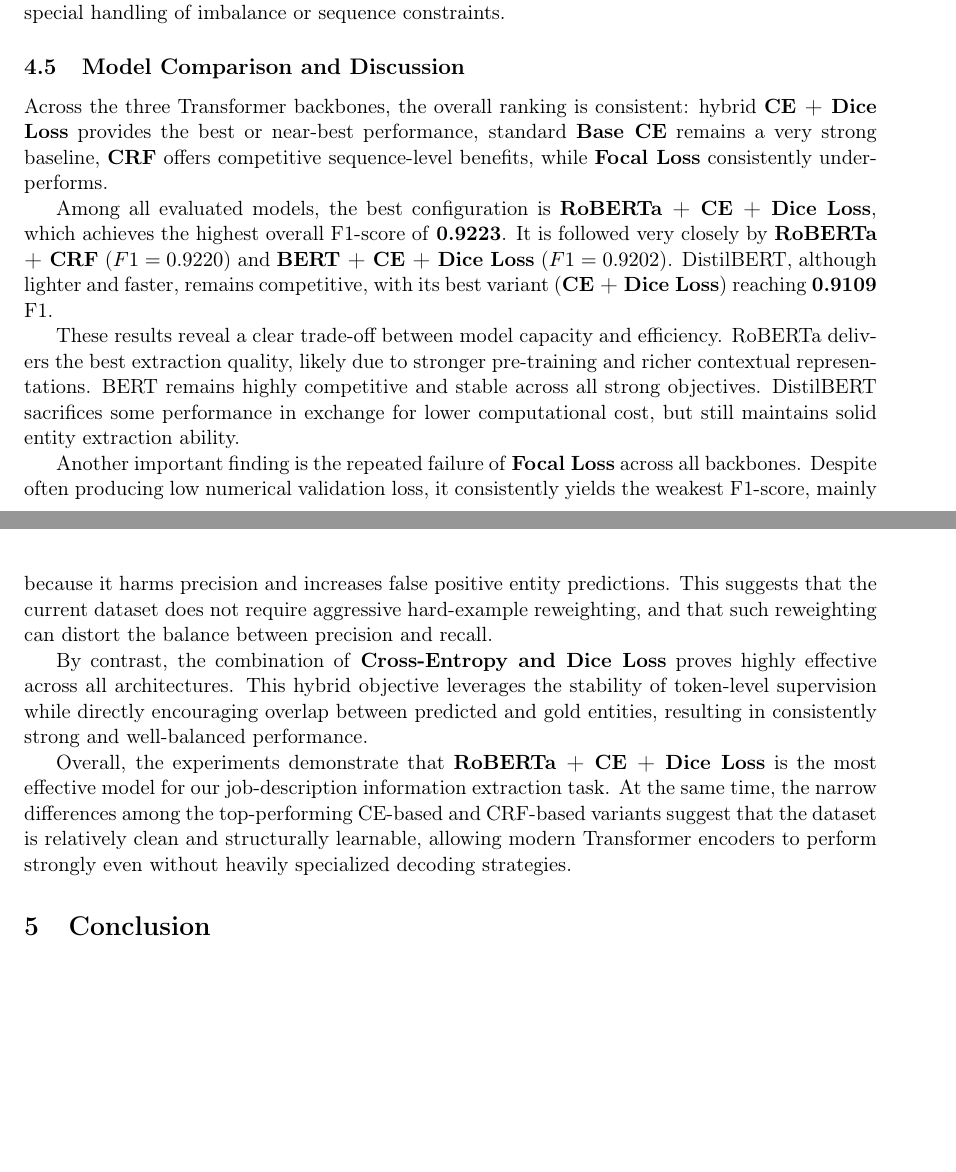
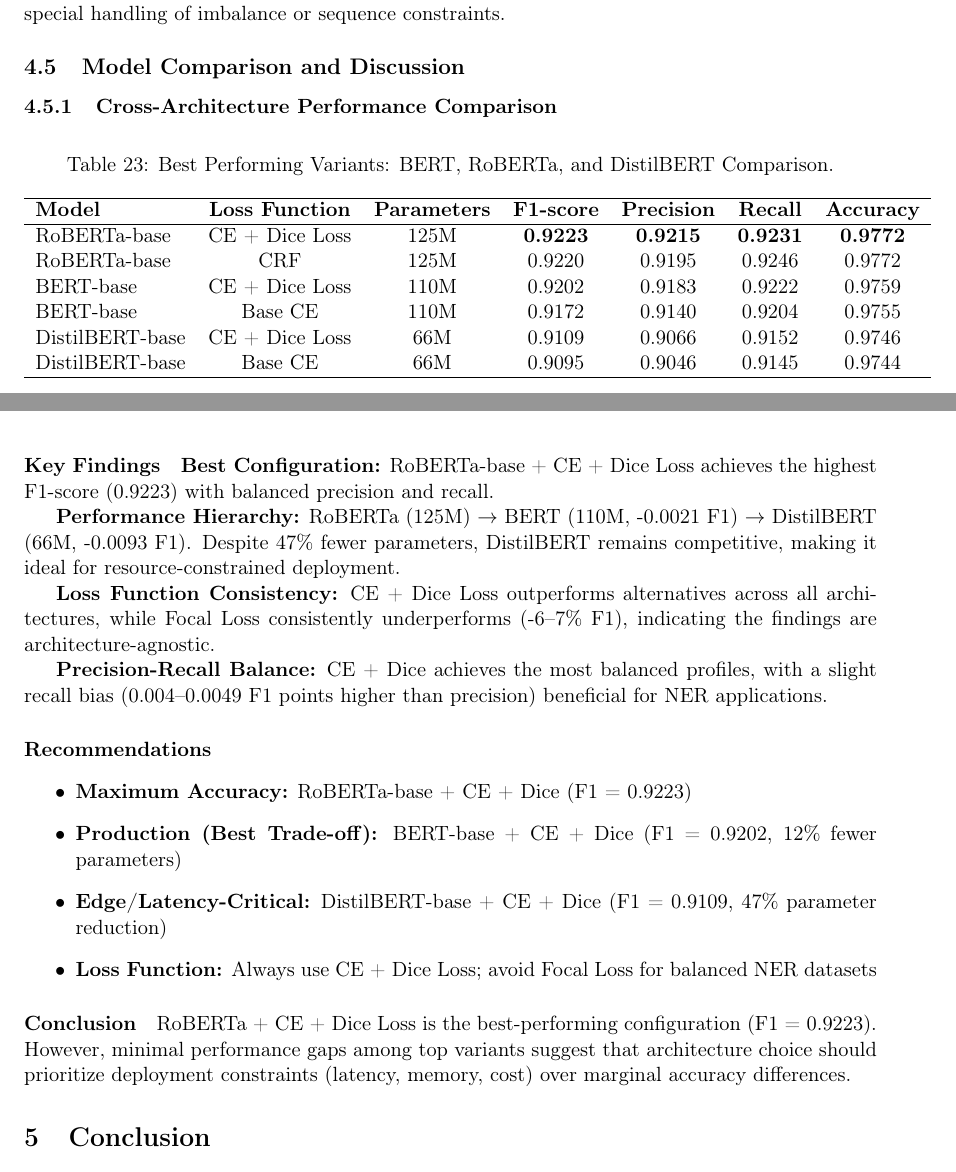
Before and after one commit to HoangQuangMinh23BI14281/NLP, a LaTeX document (report latex/main.tex, which reads report latex/sections/Experiment_Result.tex): two parts of pages 21 and 22 of 23, joined at a grey line, cut so that both start at the same text, the shorter picture padded with empty space. Compiled offline with pdfLaTeX.

Commit message:
compare 3 model

```diff
--- a/report latex/sections/Experiment_Result.tex
+++ b/report latex/sections/Experiment_Result.tex
@@ -650,16 +650,48 @@ The narrow performance gap between the top variants (CE + Dice, Base CE, CRF) un
 More sophisticated losses and decoding strategies contribute only marginal gains, and in the case of Focal Loss, degrade performance.
 These findings suggest that the NER task at hand exhibits characteristics favorable to standard approaches: relatively balanced class distribution, clean label sequences, and sufficient model capacity in DistilBERT to capture linguistic patterns without special handling of imbalance or sequence constraints.
 
+
 \subsection{Model Comparison and Discussion}
 
-Across the three Transformer backbones, the overall ranking is consistent: hybrid \textbf{CE + Dice Loss} provides the best or near-best performance, standard \textbf{Base CE} remains a very strong baseline, \textbf{CRF} offers competitive sequence-level benefits, while \textbf{Focal Loss} consistently underperforms.
+\subsubsection{Cross-Architecture Performance Comparison}
 
-Among all evaluated models, the best configuration is \textbf{RoBERTa + CE + Dice Loss}, which achieves the highest overall F1-score of \textbf{0.9223}. It is followed very closely by \textbf{RoBERTa + CRF} ($F1 = 0.9220$) and \textbf{BERT + CE + Dice Loss} ($F1 = 0.9202$). DistilBERT, although lighter and faster, remains competitive, with its best variant (\textbf{CE + Dice Loss}) reaching \textbf{0.9109} F1.
+\begin{table}[htbp]
+    \centering
+    \caption{Best Performing Variants: BERT, RoBERTa, and DistilBERT Comparison.}
+    \begin{tabular}{l c c c c c c}
+        \hline
+        \textbf{Model} & \textbf{Loss Function} & \textbf{Parameters} & \textbf{F1-score} & \textbf{Precision} & \textbf{Recall} & \textbf{Accuracy} \\
+        \hline
+        RoBERTa-base & CE + Dice Loss & 125M & \textbf{0.9223} & \textbf{0.9215} & \textbf{0.9231} & \textbf{0.9772} \\
+        RoBERTa-base & CRF & 125M & 0.9220 & 0.9195 & 0.9246 & 0.9772 \\
+        BERT-base & CE + Dice Loss & 110M & 0.9202 & 0.9183 & 0.9222 & 0.9759 \\
+        BERT-base & Base CE & 110M & 0.9172 & 0.9140 & 0.9204 & 0.9755 \\
+        DistilBERT-base & CE + Dice Loss & 66M & 0.9109 & 0.9066 & 0.9152 & 0.9746 \\
+        DistilBERT-base & Base CE & 66M & 0.9095 & 0.9046 & 0.9145 & 0.9744 \\
+        \hline
+    \end{tabular}
+    \label{tab:cross_model_comparison}
+\end{table}
 
-These results reveal a clear trade-off between model capacity and efficiency. RoBERTa delivers the best extraction quality, likely due to stronger pre-training and richer contextual representations. BERT remains highly competitive and stable across all strong objectives. DistilBERT sacrifices some performance in exchange for lower computational cost, but still maintains solid entity extraction ability.
+\paragraph{Key Findings}
 
-Another important finding is the repeated failure of \textbf{Focal Loss} across all backbones. Despite often producing low numerical validation loss, it consistently yields the weakest F1-score, mainly because it harms precision and increases false positive entity predictions. This suggests that the current dataset does not require aggressive hard-example reweighting, and that such reweighting can distort the balance between precision and recall.
+\textbf{Best Configuration:} RoBERTa-base + CE + Dice Loss achieves the highest F1-score (0.9223) with balanced precision and recall.
 
-By contrast, the combination of \textbf{Cross-Entropy and Dice Loss} proves highly effective across all architectures. This hybrid objective leverages the stability of token-level supervision while directly encouraging overlap between predicted and gold entities, resulting in consistently strong and well-balanced performance.
+\textbf{Performance Hierarchy:} RoBERTa (125M) $\to$ BERT (110M, -0.0021 F1) $\to$ DistilBERT (66M, -0.0093 F1). Despite 47\% fewer parameters, DistilBERT remains competitive, making it ideal for resource-constrained deployment.
 
-Overall, the experiments demonstrate that \textbf{RoBERTa + CE + Dice Loss} is the most effective model for our job-description information extraction task. At the same time, the narrow differences among the top-performing CE-based and CRF-based variants suggest that the dataset is relatively clean and structurally learnable, allowing modern Transformer encoders to perform strongly even without heavily specialized decoding strategies.
+\textbf{Loss Function Consistency:} CE + Dice Loss outperforms alternatives across all architectures, while Focal Loss consistently underperforms (-6--7\% F1), indicating the findings are architecture-agnostic.
+
+\textbf{Precision-Recall Balance:} CE + Dice achieves the most balanced profiles, with a slight recall bias (0.004--0.0049 F1 points higher than precision) beneficial for NER applications.
+
+\paragraph{Recommendations}
+
+\begin{itemize}
+    \item \textbf{Maximum Accuracy:} RoBERTa-base + CE + Dice (F1 = 0.9223)
+    \item \textbf{Production (Best Trade-off):} BERT-base + CE + Dice (F1 = 0.9202, 12\% fewer parameters)
+    \item \textbf{Edge/Latency-Critical:} DistilBERT-base + CE + Dice (F1 = 0.9109, 47\% parameter reduction)
+    \item \textbf{Loss Function:} Always use CE + Dice Loss; avoid Focal Loss for balanced NER datasets
+\end{itemize}
+
+\paragraph{Conclusion}
+
+RoBERTa + CE + Dice Loss is the best-performing configuration (F1 = 0.9223). However, minimal performance gaps among top variants suggest that architecture choice should prioritize deployment constraints (latency, memory, cost) over marginal accuracy differences.
```
